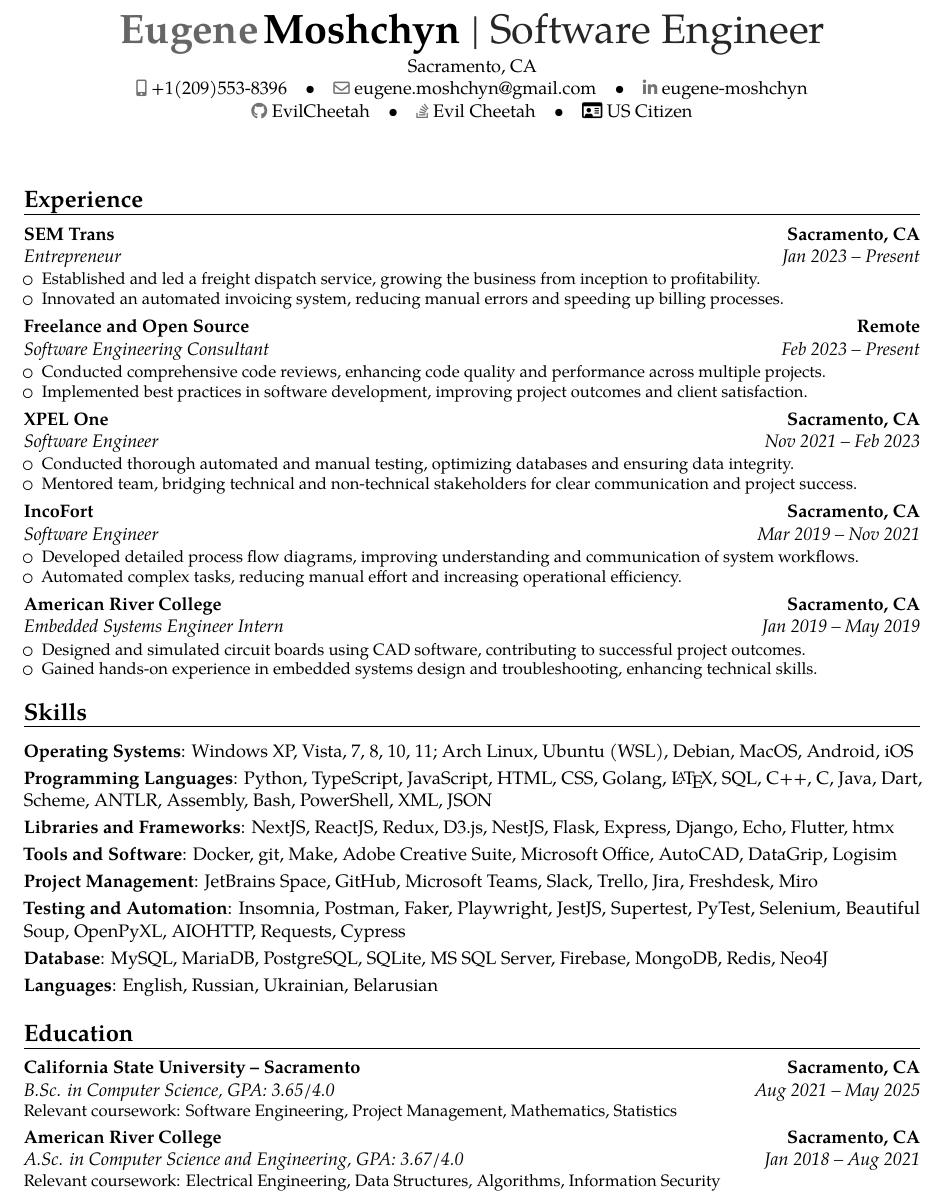
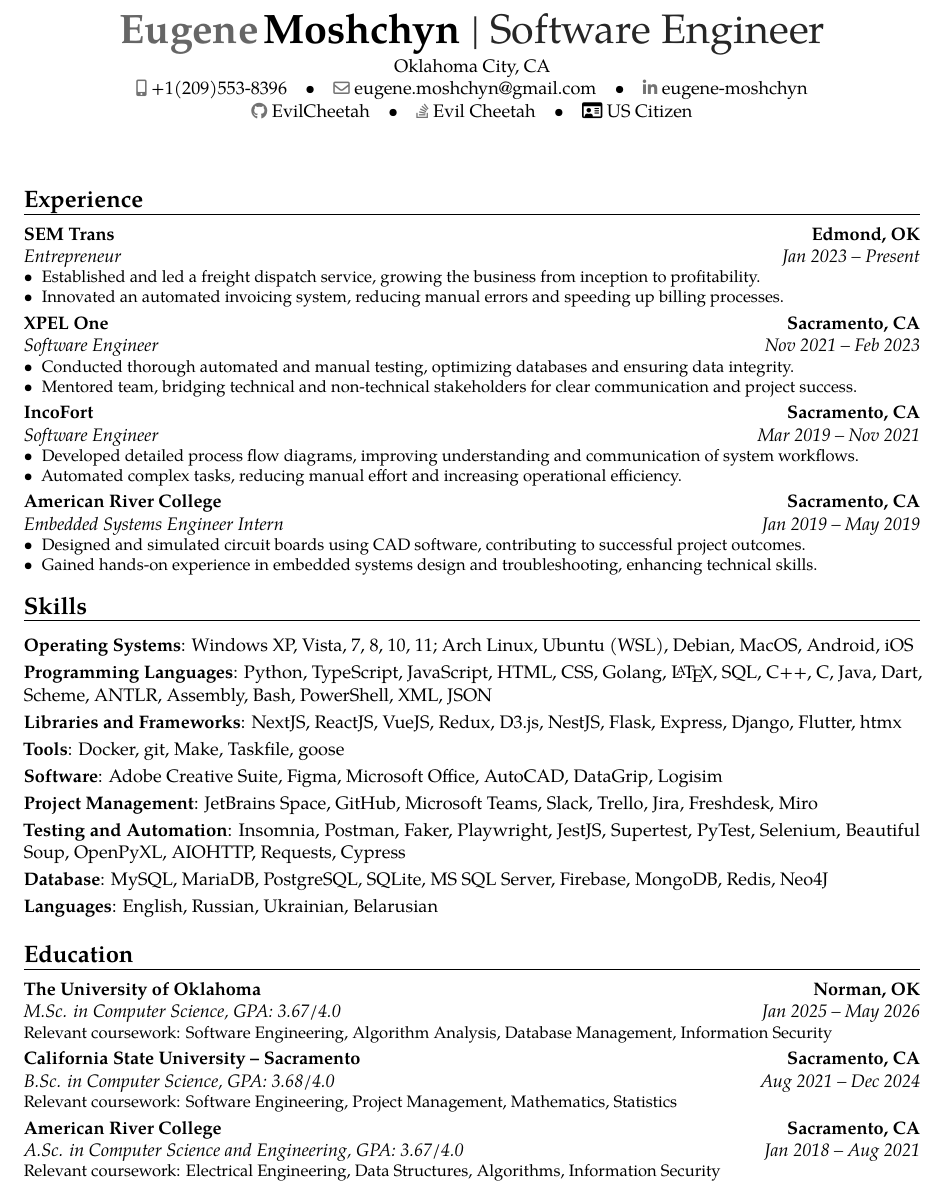
Before and after one commit to EvilCheetah/latex, a LaTeX CV (Resume/main.tex, which reads Resume/content/education.tex, Resume/content/experience.tex, Resume/content/skills.tex): part of the page, cut so that both start at the same text. Compiled offline with pdfLaTeX.

Commit message:
update(): to current information

```diff
--- a/Resume/content/education.tex
+++ b/Resume/content/education.tex
@@ -1,11 +1,22 @@
 \section{Education}
 
 \cventry
-    {Aug 2021 -- May 2025}
+    {Jan 2025 -- May 2026}
+    {M.Sc. in Computer Science}
+    {The University of Oklahoma}
+    {Norman, OK}
+    {GPA: 3.67/4.0}
+    {%
+        Relevant coursework: Software Engineering, Algorithm Analysis,
+        Database Management, Information Security
+    }
+
+\cventry
+    {Aug 2021 -- Dec 2024}
     {B.Sc. in Computer Science}
     {California State University -- Sacramento}
     {Sacramento, CA}
-    {\textit{GPA: 3.65/4.0}}
+    {GPA: 3.68/4.0}
     {%
         Relevant coursework: Software Engineering, Project Management,
         Mathematics, Statistics
@@ -16,7 +27,7 @@
     {A.Sc. in Computer Science and Engineering}
     {American River College}
     {Sacramento, CA}
-    {\textit{GPA: 3.67/4.0}}
+    {GPA: 3.67/4.0}
     {%
         Relevant coursework: Electrical Engineering, Data Structures,
         Algorithms, Information Security
--- a/Resume/content/experience.tex
+++ b/Resume/content/experience.tex
@@ -4,29 +4,14 @@
     {Jan 2023 -- Present}
     {Entrepreneur}
     {SEM Trans}
-    {Sacramento, CA}
+    {Edmond, OK}
     {}
     {%
         \begin{itemize}
-            \item Established and led a freight dispatch service, growing
-            the business from inception to profitability.
-            \item Innovated an automated invoicing system, reducing manual
-            errors and speeding up billing processes.
-        \end{itemize}
-    }
-
-\cventry
-    {Feb 2023 -- Present}
-    {Software Engineering Consultant}
-    {Freelance and Open Source}
-    {Remote}
-    {}
-    {%
-        \begin{itemize}
-            \item Conducted comprehensive code reviews, enhancing code
-            quality and performance across multiple projects.
-            \item Implemented best practices in software development,
-            improving project outcomes and client satisfaction.
+            \item[\textbullet] Established and led a freight dispatch service,
+            growing the business from inception to profitability.
+            \item[\textbullet] Innovated an automated invoicing system, reducing
+            manual errors and speeding up billing processes.
         \end{itemize}
     }
 
@@ -53,10 +39,10 @@
     {}
     {%
         \begin{itemize}
-            \item Developed detailed process flow diagrams, improving
-            understanding and communication of system workflows.
-            \item Automated complex tasks, reducing manual effort and
-            increasing operational efficiency.
+            \item[\textbullet] Developed detailed process flow diagrams,
+            improving understanding and communication of system workflows.
+            \item[\textbullet] Automated complex tasks, reducing manual effort
+            and increasing operational efficiency.
         \end{itemize}
     }
 
@@ -68,9 +54,9 @@
     {}
     {%
         \begin{itemize}
-            \item Designed and simulated circuit boards using CAD software,
-            contributing to successful project outcomes.
-            \item Gained hands-on experience in embedded systems design and
-            troubleshooting, enhancing technical skills.
+            \item[\textbullet] Designed and simulated circuit boards using CAD
+            software, contributing to successful project outcomes.
+            \item[\textbullet] Gained hands-on experience in embedded systems
+            design and troubleshooting, enhancing technical skills.
         \end{itemize}
     }
--- a/Resume/content/skills.tex
+++ b/Resume/content/skills.tex
@@ -18,15 +18,21 @@
 \cvitem
     {Libraries and Frameworks}
     {%
-        NextJS, ReactJS, Redux, D3.js, NestJS, Flask, Express, Django,
-        Echo, Flutter, htmx%
+        NextJS, ReactJS, VueJS, Redux, D3.js, NestJS, Flask, Express, Django,
+        Flutter, htmx%
     }
 
 \cvitem
-    {Tools and Software}
+    {Tools}
     {%
-        Docker, git, Make, Adobe Creative Suite, Microsoft Office, AutoCAD,
-        DataGrip, Logisim%
+        Docker, git, Make, Taskfile, goose%
+    }
+
+\cvitem
+    {Software}
+    {%
+        Adobe Creative Suite, Figma, Microsoft Office, AutoCAD, DataGrip,
+        Logisim%
     }
 
 \cvitem
--- a/Resume/data/index.tex
+++ b/Resume/data/index.tex
@@ -21,7 +21,7 @@
        {Evil Cheetah}
 
 \address
-    {Sacramento, CA}
+    {Oklahoma City, CA}
 
 \extrainfo
     {\faIcon[regular]{id-card} US Citizen}
```
Also changed, not shown: Resume/config/usepackage.tex (+1 -0 lines), Resume/content/experience.tex (7 more changed lines).
